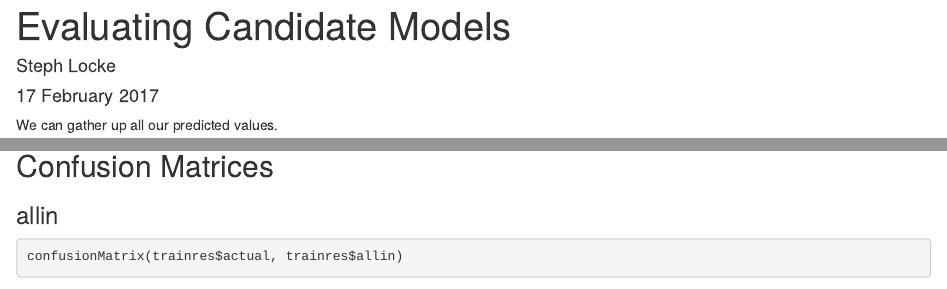
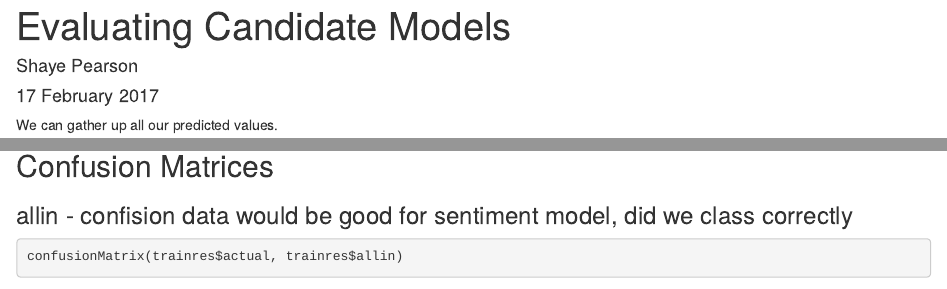
Before and after one commit to ShayePearson/logistic_reg_test, an R Markdown document (analysis/ModelsEvaluation.Rmd): the page in a window 1100 px wide, from its top, and a second part further down, joined at a grey line. Rendered offline with R 4.5, knitr and Pandoc, with nearby package versions; some code elsewhere in the file could not run offline.

Commit message:
models eval

````diff
--- a/analysis/ModelsEvaluation.Rmd
+++ b/analysis/ModelsEvaluation.Rmd
@@ -1,6 +1,6 @@
 ---
 title: "Evaluating Candidate Models"
-author: "Steph Locke"
+author: "Shaye Pearson"
 date: "17 February 2017"
 output: html_document
 ---
@@ -35,7 +35,7 @@ testres<-data.frame(
 
 ## Confusion Matrices
 
-### allin
+### allin - confision data would be good for sentiment model, did we class correctly
 ```{r cmallin}
 confusionMatrix(trainres$actual, trainres$allin)
 confusionMatrix(testres$actual, testres$allin)
````
